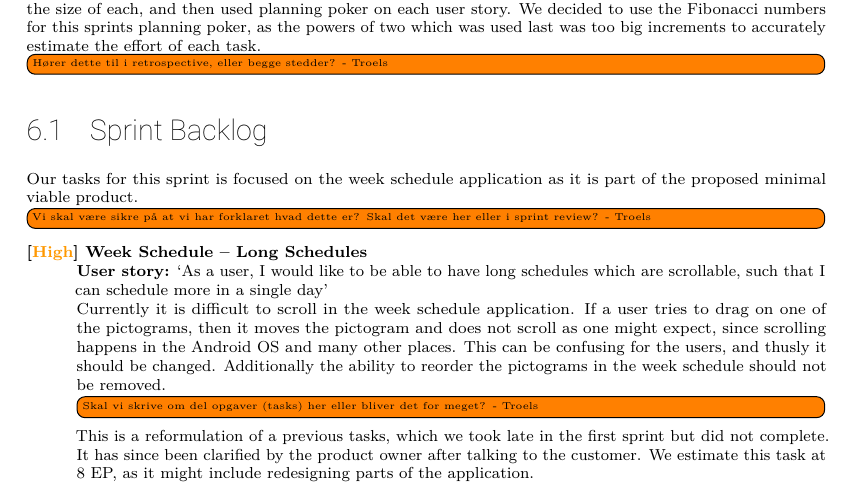
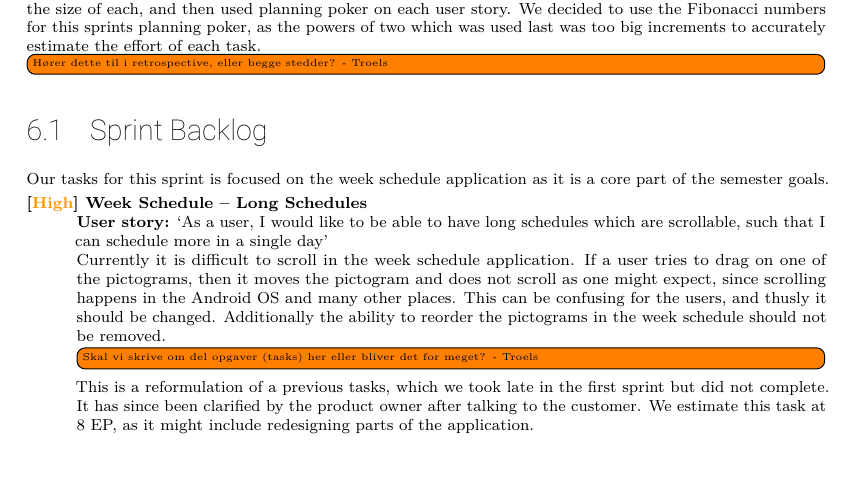
Before and after one commit to SW618/SW6-Rapport, a LaTeX thesis (master.tex, which reads mainmatter/sprint2/backlog.tex): part of page 41 of 57, cut so that both start at the same text. Compiled offline with pdfLaTeX.

Commit message:
mvp to semester goals

```diff
--- a/mainmatter/sprint2/backlog.tex
+++ b/mainmatter/sprint2/backlog.tex
@@ -8,7 +8,7 @@ This is much less than last sprint, so for the same reason we will take fewer an
 To estimate the EP for each user story we firstly split each user story into smaller tasks to easier understand the size of each, and then used planning poker on each user story.
 We decided to use the Fibonacci numbers for this sprints planning poker, as the powers of two which was used last was too big increments to accurately estimate the effort of each task. \todo[inline]{Hører dette til i retrospective, eller begge stedder? - Troels}
 \section{Sprint Backlog}\label{plan2}
-Our tasks for this sprint is focused on the week schedule application as it is part of the proposed minimal viable product. \todo[inline]{Vi skal være sikre på at vi har forklaret hvad dette er? Skal det være her eller i sprint review? - Troels}
+Our tasks for this sprint is focused on the week schedule application as it is a core part of the semester goals.
 \begin{description}[style=unboxed]
     % http://web.giraf.cs.aau.dk/T215
     \item[{[}\phigh{]} Week Schedule -- Long Schedules] \hfill \\
```
